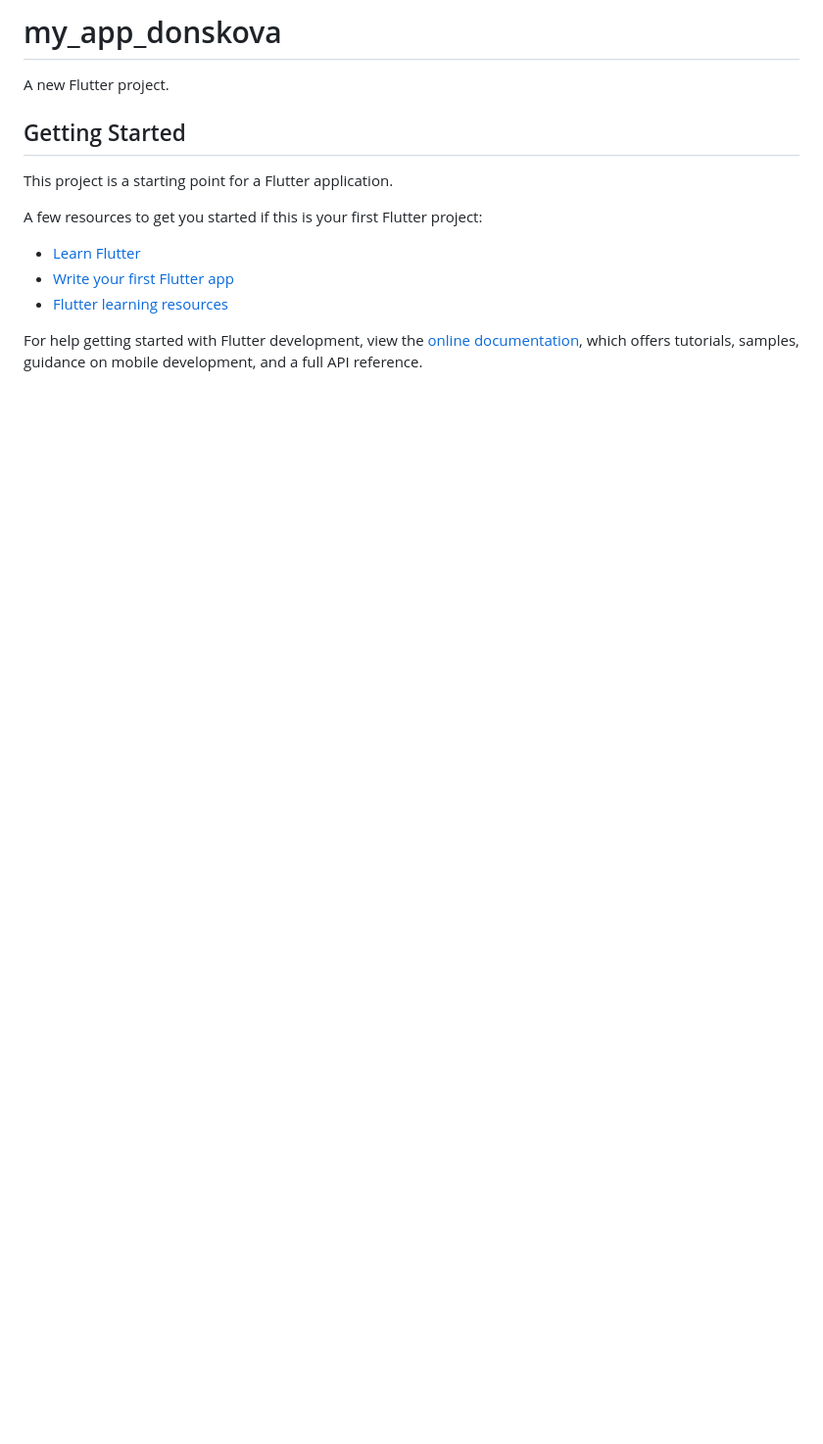
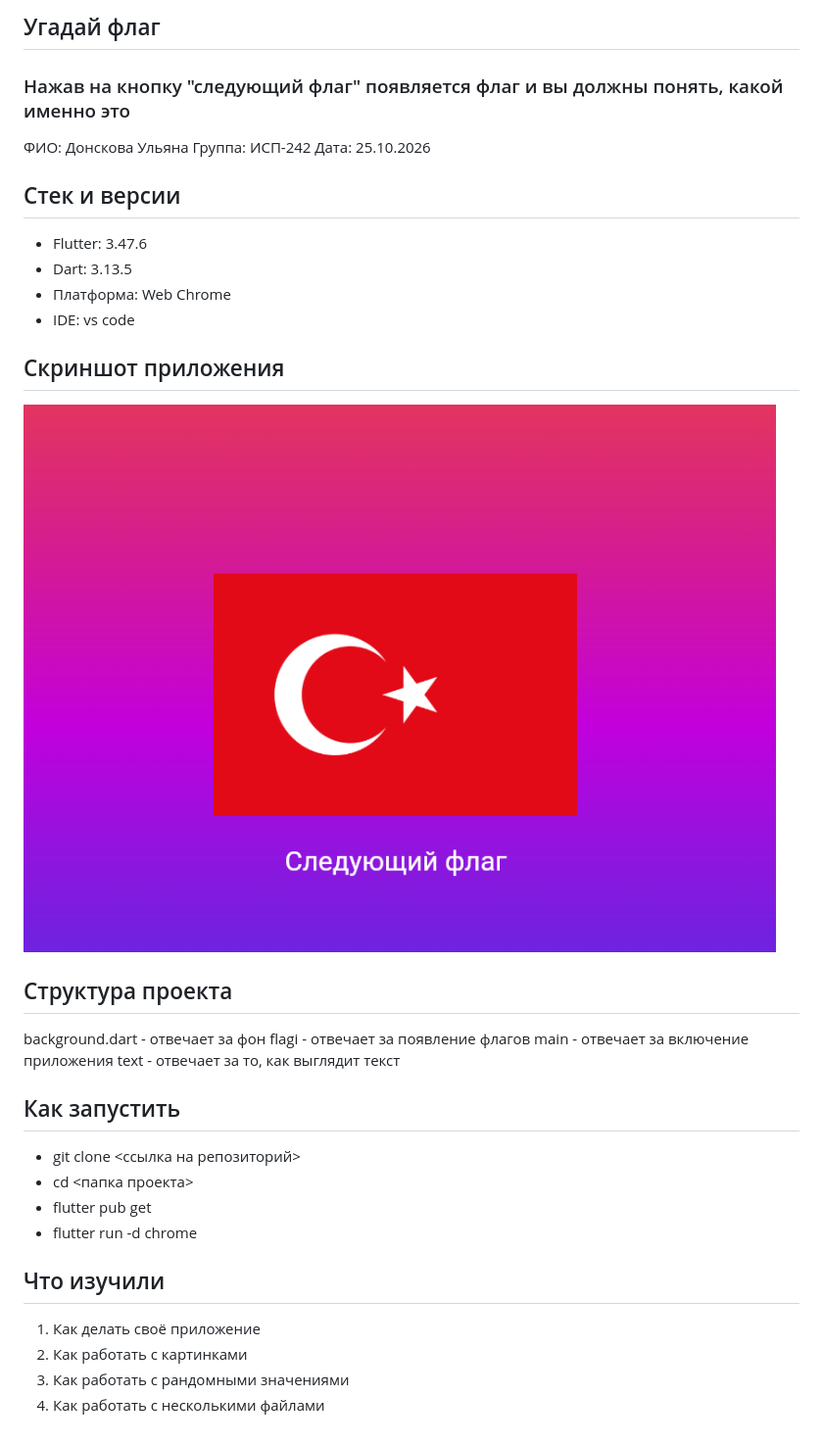
Before and after one commit to donskova07/Flutter_Lab5, a Markdown page: README.md, the part around the change. Shown at 98% size. GitHub-like rendering; pictures changed too: img/step6_донскова.png (added); blank space fills up the shorter version.

Commit message:
Add README with description, screenshots and answers

```diff
--- a/README.md
+++ b/README.md
@@ -1,17 +1,33 @@
-# my_app_donskova
+## Угадай флаг
+### Нажав на кнопку "следующий флаг" появляется флаг и вы должны понять, какой именно это
 
-A new Flutter project.
+ФИО: Донскова Ульяна Группа: ИСП-242 Дата: 25.10.2026
 
-## Getting Started
+## Стек и версии
+- Flutter: 3.47.6
+- Dart: 3.13.5
+- Платформа: Web Chrome
+- IDE: vs code
 
-This project is a starting point for a Flutter application.
+## Скриншот приложения
 
-A few resources to get you started if this is your first Flutter project:
+![](img/step6_донскова.png)
 
-- [Learn Flutter](https://docs.flutter.dev/get-started/learn-flutter)
-- [Write your first Flutter app](https://docs.flutter.dev/get-started/codelab)
-- [Flutter learning resources](https://docs.flutter.dev/reference/learning-resources)
+## Структура проекта
+background.dart - отвечает за фон
+flagi - отвечает за появление флагов
+main - отвечает за включение приложения
+text - отвечает за то, как выглядит текст
+## Как запустить
 
-For help getting started with Flutter development, view the
-[online documentation](https://docs.flutter.dev/), which offers tutorials,
-samples, guidance on mobile development, and a full API reference.
+- git clone <ссылка на репозиторий>
+- cd <папка проекта>
+- flutter pub get
+- flutter run -d chrome
+
+## Что изучили
+
+1. Как делать своё приложение
+2. Как работать с картинками
+3. Как работать с рандомными значениями
+4. Как работать с несколькими файлами
```
Also changed, not shown: 4 other files.
